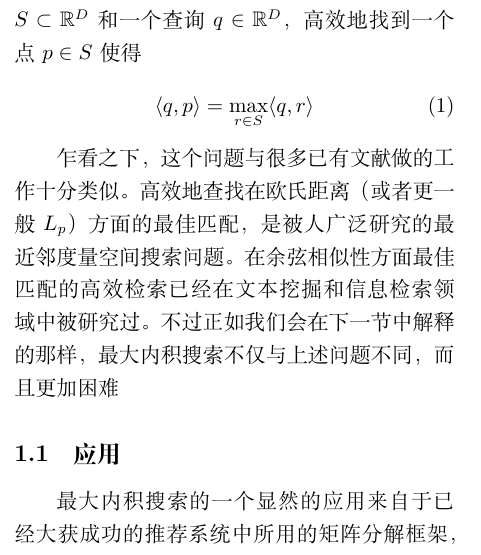
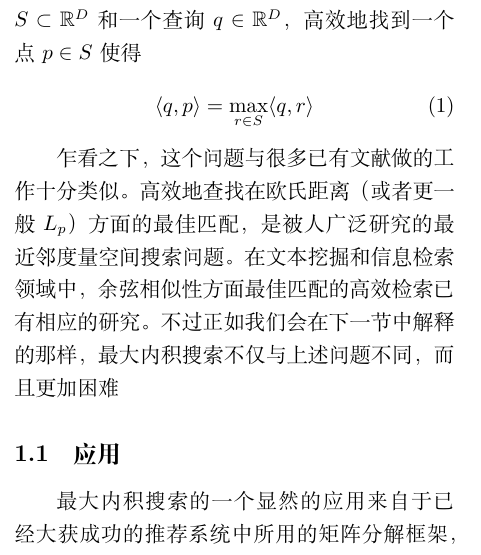
Before and after one commit to Mensu/MIPSUCT-Trans, a LaTeX paper (translation.tex): part of one column of page 1 of 10, cut so that both start at the same text. Compiled offline with XeLaTeX.

```diff
--- a/translation.tex
+++ b/translation.tex
@@ -30,7 +30,7 @@
 \langle q,p \rangle = \max_{r \in S}\langle q,r \rangle
 \end{equation}
 
-乍看之下，这个问题与很多已有文献做的工作十分类似。高效地查找在欧氏距离（或者更一般 $L_p$）方面的最佳匹配，是被人广泛研究的最近邻度量空间搜索问题。在余弦相似性方面最佳匹配的高效检索已经在文本挖掘和信息检索领域中被研究过。不过正如我们会在下一节中解释的那样，最大内积搜索不仅与上述问题不同，而且更加困难
+乍看之下，这个问题与很多已有文献做的工作十分类似。高效地查找在欧氏距离（或者更一般 $L_p$）方面的最佳匹配，是被人广泛研究的最近邻度量空间搜索问题。在文本挖掘和信息检索领域中，余弦相似性方面最佳匹配的高效检索已有相应的研究。不过正如我们会在下一节中解释的那样，最大内积搜索不仅与上述问题不同，而且更加困难
 
 \subsection{应用}
 最大内积搜索的一个显然的应用来自于已经大获成功的推荐系统中所用的矩阵分解框架，如“Netflix Prize”中所用的。矩阵分解使得就“用户”向量和“商品”向量而言，可用的数据可以被精确地表示出来（“商品”的例子比如音乐或者电影）。在这个背景下，用户对于商品的偏好就是相对应的“用户”向量和“商品”向量的内积\footnote{更好的方法其实是用户和商品向量的内积加上一个偏移项，但是如果把用户向量尾部添加一个1，商品向量添加一个商品偏移量，这个问题就退化成最大内积问题了}。如果把用户当做查询，商品当做参考集合的话，对于用户推荐的检索就等同于最大内积搜索的问题。通常会使用线性扫描来查找最佳的推荐。一个高效的搜索算法会使得在矩阵分解框架中的推荐检索可以向更大的系统中拓展。
```
Also changed, not shown: Maximum Inner Product Search Using Cone Trees.pdf (added), translation.pdf.
